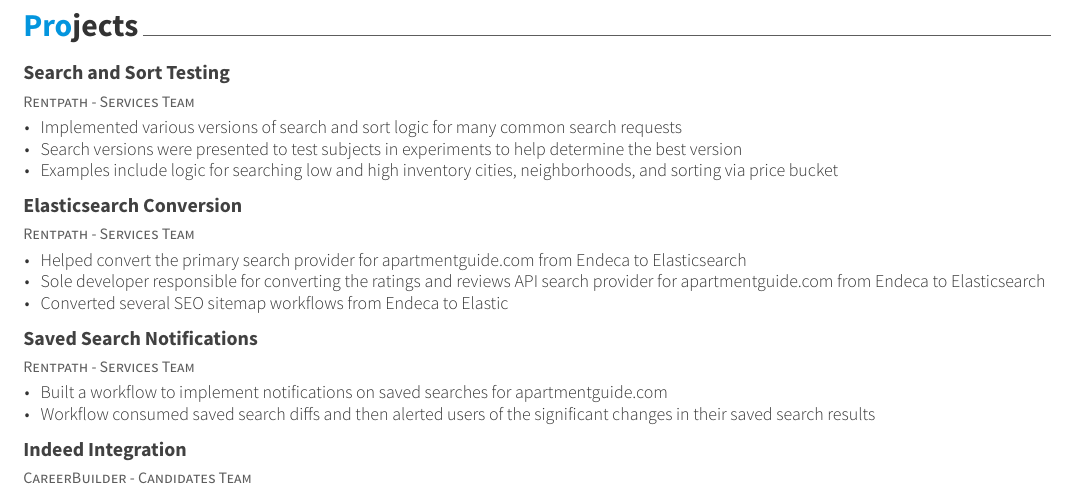
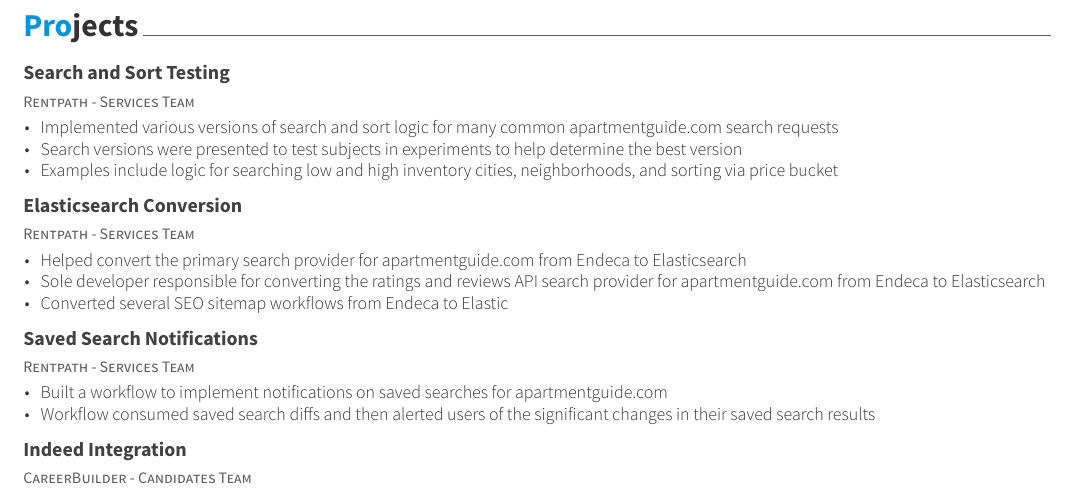
Before and after one commit to robert-pierce/resume, a LaTeX CV (resume.tex, which reads resume/projects.tex): part of page 2 of 3, cut so that both start at the same text. The pictures show the PDF file resume.pdf that the author committed with the source.

Commit message:
Feb 2019 resume update

```diff
--- a/resume/projects.tex
+++ b/resume/projects.tex
@@ -16,7 +16,7 @@
 {} % Date(s)
 {
 	\begin{cvitems} % Description(s) of experience/contributions/knowledge
-		\item {Implemented various versions of search and sort logic for many common search requests}
+		\item {Implemented various versions of search and sort logic for many common apartmentguide.com search requests}
 		\item {Search versions were presented to test subjects in experiments to help determine the best version}
 		\item {Examples include logic for searching low and high inventory cities, neighborhoods, and sorting via price bucket}
 		\end{cvitems}
```
Also changed, not shown: resume.pdf.
